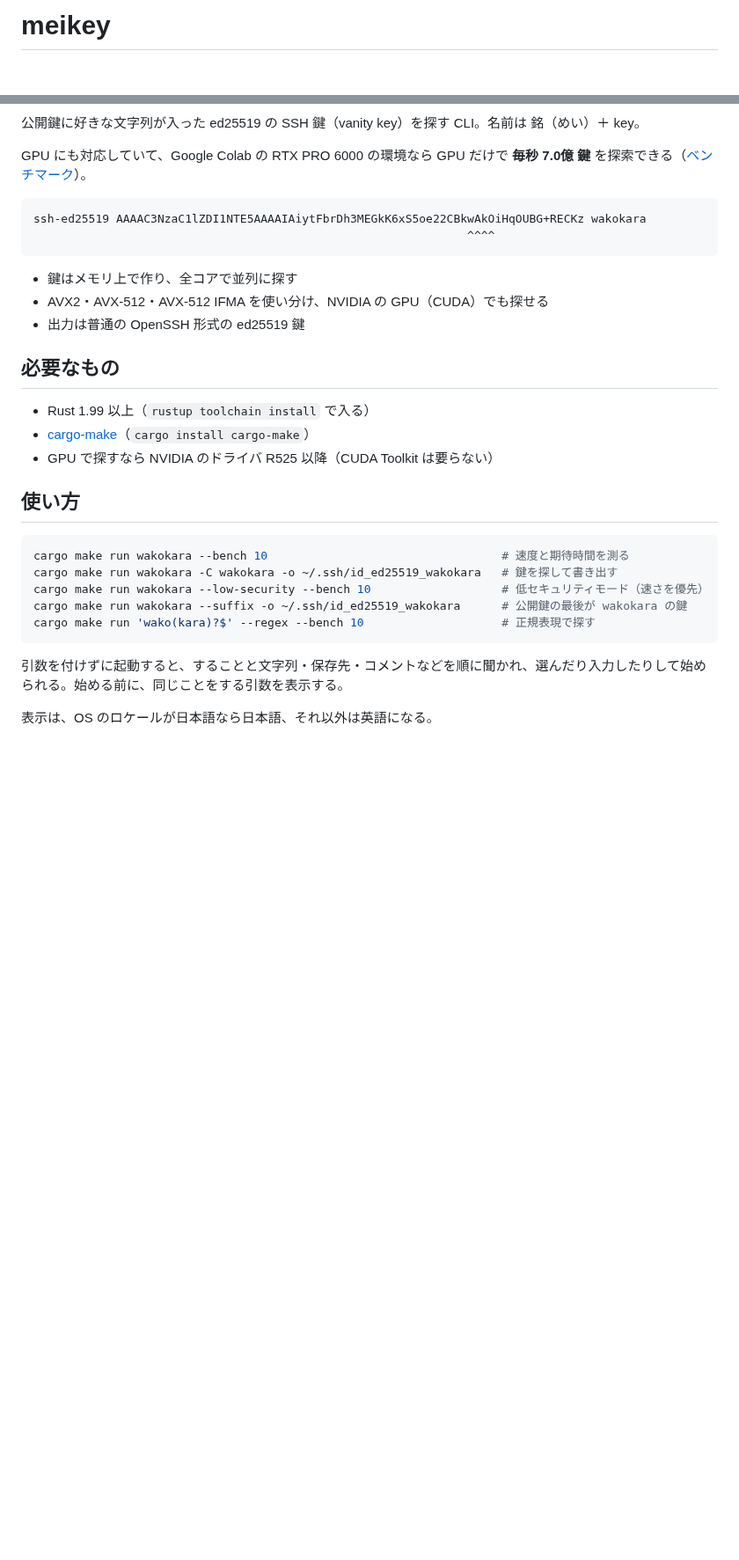
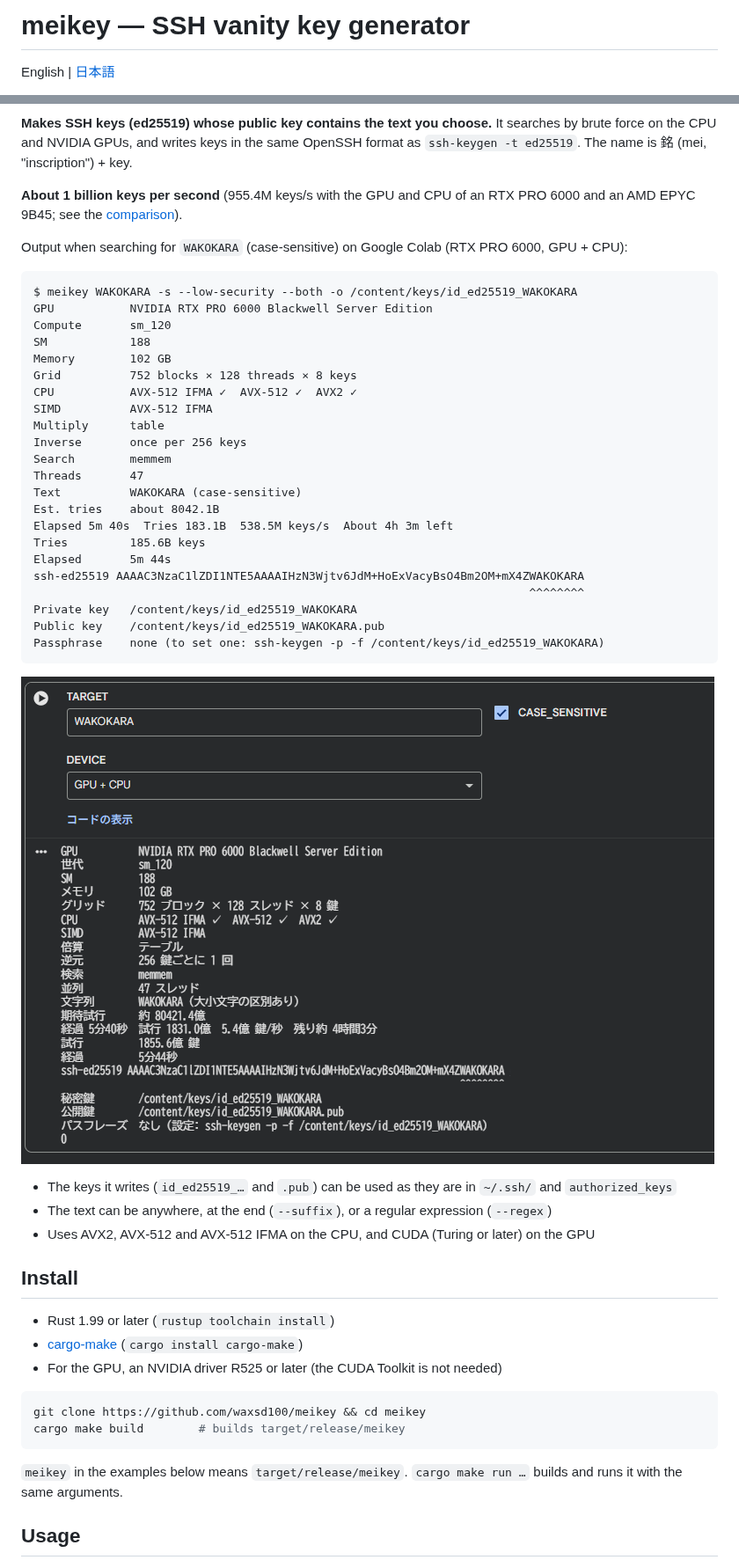
Before and after one commit to waxsd100/meikey, a Markdown page: README.md, 2 parts joined by grey strips. Shown at 88% size. Rendered like a GitHub page; pictures changed too: docs/images/colab-wakokara.png (added); blank space fills up the shorter version.

Commit message:
README とベンチマークを英語と日本語に分け、出力例・かかる時間・速さを書く
README は SSH 鍵を作るツールだと分かる書き出しにし、Colab で見つけたときの出力と画像、
かかる時間の計算式と表を載せる。最新の速さ（RTX PRO 6000 の GPU + CPU で 9.6億 鍵/秒）にそろえる

````diff
--- a/README.md
+++ b/README.md
@@ -1,3 +1,5 @@
-# meikey
+# meikey — SSH vanity key generator
+
+English | [日本語](README.ja.md)
 
 [![Open In Colab](https://colab.research.google.com/assets/colab-badge.svg)](https://colab.research.google.com/github/waxsd100/meikey/blob/master/colab/meikey.ipynb)
@@ -8,36 +10,55 @@
 [![Last commit](https://img.shields.io/github/last-commit/waxsd100/meikey.svg)](https://github.com/waxsd100/meikey/commits/master)
 [![技術者倫理|遵守済み](https://gijutsusharin.li/badge.svg)](https://gijutsusharin.li)
 
-公開鍵に好きな文字列が入った ed25519 の SSH 鍵（vanity key）を探す CLI。名前は 銘（めい）＋ key。
+**Makes SSH keys (ed25519) whose public key contains the text you choose.** It searches by brute force on the CPU and NVIDIA GPUs, and writes keys in the same OpenSSH format as `ssh-keygen -t ed25519`. The name is 銘 (mei, "inscription") + key.
 
-GPU にも対応していて、Google Colab の RTX PRO 6000 の環境なら GPU だけで **毎秒 7.0億 鍵** を探索できる（[ベンチマーク](docs/benchmark.md)）。
+**About 1 billion keys per second** (955.4M keys/s with the GPU and CPU of an RTX PRO 6000 and an AMD EPYC 9B45; see the [comparison](docs/comparison.md)).
+
+Output when searching for `WAKOKARA` (case-sensitive) on Google Colab (RTX PRO 6000, GPU + CPU):
 
 ```
-ssh-ed25519 AAAAC3NzaC1lZDI1NTE5AAAAIAiytFbrDh3MEGkK6xS5oe22CBkwAkOiHqOUBG+RECKz wakokara
-                                                               ^^^^
+$ meikey WAKOKARA -s --low-security --both -o /content/keys/id_ed25519_WAKOKARA
+GPU           NVIDIA RTX PRO 6000 Blackwell Server Edition
+Compute       sm_120
+SM            188
+Memory        102 GB
+Grid          752 blocks × 128 threads × 8 keys
+CPU           AVX-512 IFMA ✓  AVX-512 ✓  AVX2 ✓
+SIMD          AVX-512 IFMA
+Multiply      table
+Inverse       once per 256 keys
+Search        memmem
+Threads       47
+Text          WAKOKARA (case-sensitive)
+Est. tries    about 8042.1B
+Elapsed 5m 40s  Tries 183.1B  538.5M keys/s  About 4h 3m left
+Tries         185.6B keys
+Elapsed       5m 44s
+ssh-ed25519 AAAAC3NzaC1lZDI1NTE5AAAAIHzN3Wjtv6JdM+HoExVacyBsO4Bm2OM+mX4ZWAKOKARA
+                                                                        ^^^^^^^^
+Private key   /content/keys/id_ed25519_WAKOKARA
+Public key    /content/keys/id_ed25519_WAKOKARA.pub
+Passphrase    none (to set one: ssh-keygen -p -f /content/keys/id_ed25519_WAKOKARA)
 ```
 
-- 鍵はメモリ上で作り、全コアで並列に探す
-- AVX2・AVX-512・AVX-512 IFMA を使い分け、NVIDIA の GPU（CUDA）でも探せる
-- 出力は普通の OpenSSH 形式の ed25519 鍵
+![Output on Google Colab when the WAKOKARA key was found](docs/images/colab-wakokara.png)
 
-## 必要なもの
+- The keys it writes (`id_ed25519_…` and `.pub`) can be used as they are in `~/.ssh/` and `authorized_keys`
+- The text can be anywhere, at the end (`--suffix`), or a regular expression (`--regex`)
+- Uses AVX2, AVX-512 and AVX-512 IFMA on the CPU, and CUDA (Turing or later) on the GPU
 
-- Rust 1.99 以上（`rustup toolchain install` で入る）
-- [cargo-make](https://github.com/sagiegurari/cargo-make)（`cargo install cargo-make`）
-- GPU で探すなら NVIDIA のドライバ R525 以降（CUDA Toolkit は要らない）
+## Install
 
-## 使い方
+- Rust 1.99 or later (`rustup toolchain install`)
+- [cargo-make](https://github.com/sagiegurari/cargo-make) (`cargo install cargo-make`)
+- For the GPU, an NVIDIA driver R525 or later (the CUDA Toolkit is not needed)
 
 ```sh
-cargo make run wakokara --bench 10                                  # 速度と期待時間を測る
-cargo make run wakokara -C wakokara -o ~/.ssh/id_ed25519_wakokara   # 鍵を探して書き出す
-cargo make run wakokara --low-security --bench 10                   # 低セキュリティモード（速さを優先）
-cargo make run wakokara --suffix -o ~/.ssh/id_ed25519_wakokara      # 公開鍵の最後が wakokara の鍵
-cargo make run 'wako(kara)?$' --regex --bench 10                    # 正規表現で探す
+git clone https://github.com/waxsd100/meikey && cd meikey
+cargo make build        # builds target/release/meikey
 ```
 
-引数を付けずに起動すると、することと文字列・保存先・コメントなどを順に聞かれ、選んだり入力したりして始められる。始める前に、同じことをする引数を表示する。
+`meikey` in the examples below means `target/release/meikey`. `cargo make run …` builds and runs it with the same arguments.
 
-表示は、OS のロケールが日本語なら日本語、それ以外は英語になる。
+## Usage
 
````
Also changed, not shown: other parts of README.md (+109 -63 lines), README.ja.md (added, +198 -0 lines), docs/benchmark.ja.md (added, +82 -0 lines), docs/benchmark.md (+52 -49 lines), 1 other file.
